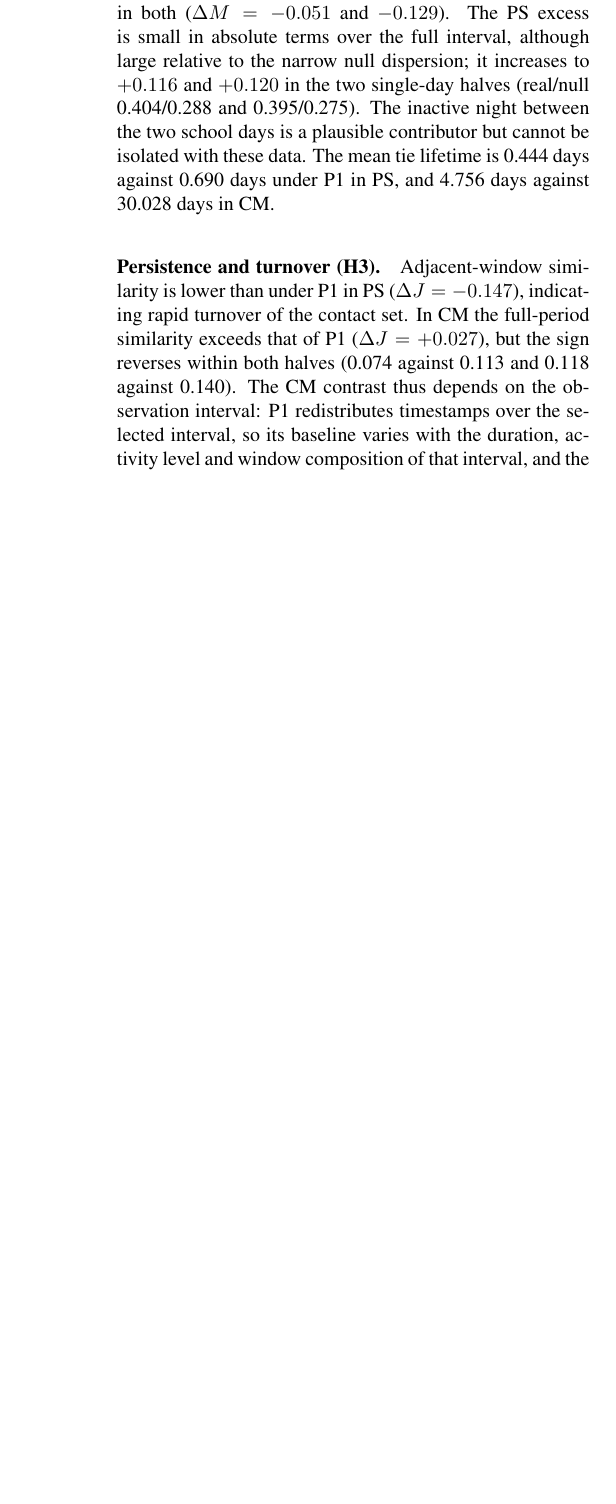
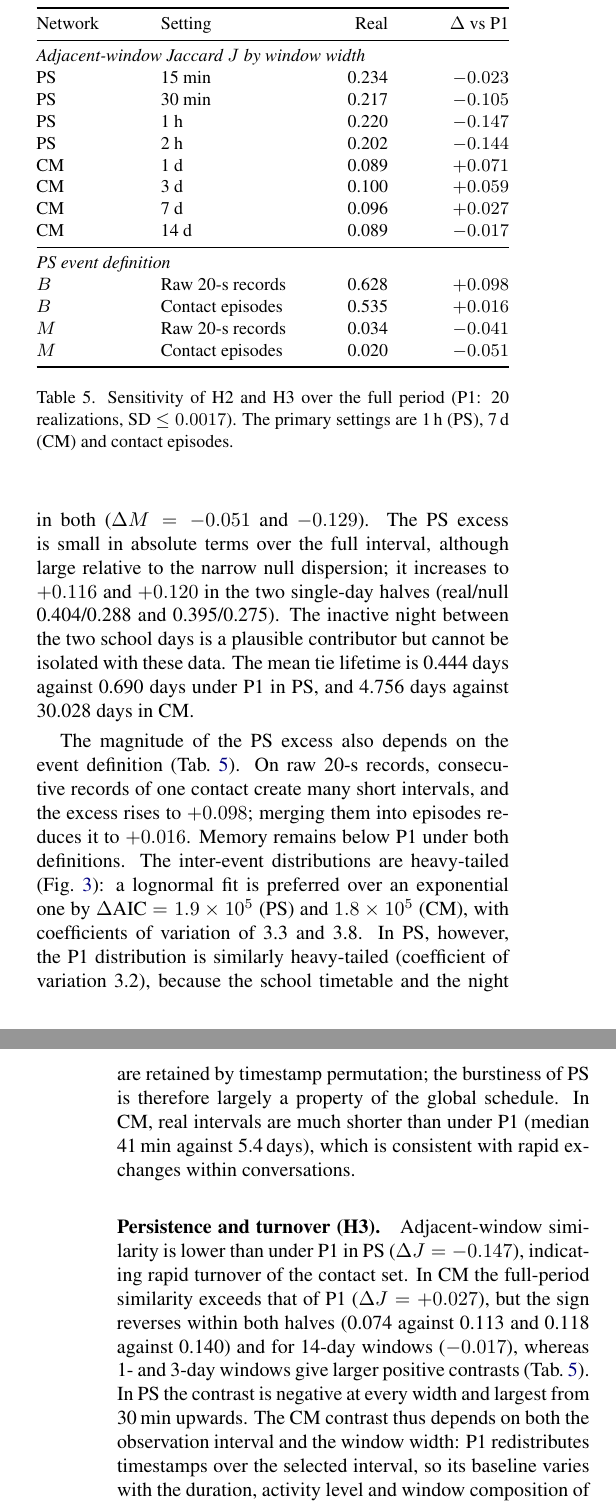
Before and after one commit to Hibanaw/Temporal-Networks-Report, a LaTeX paper (main.tex, which reads sections/results_activity.tex): part of one column of page 8 of 15 before the commit and two parts of the columns of pages 8 and 9 of 16 after it, the two joined at a grey line, cut at the place of the change, the shorter picture padded with empty space. Compiled offline with pdfLaTeX.

Commit message:
Report H2/H3 sensitivity checks and inter-event distributions
Add the checks that Methods already described: adjacent-window Jaccard
at four widths per network, PS raw records versus contact episodes, and
an exponential/lognormal AIC comparison of inter-event times with a
compact CCDF figure. The CM persistence contrast changes sign at 14-day
windows, and the PS burstiness excess depends on the event definition
and is largely reproduced by P1; verdicts, abstract, discussion, cross
summary and conclusion are updated accordingly.

Co-Authored-By: Claude Opus 5.5 <noreply@anthropic.com>

```diff
--- a/sections/results_activity.tex
+++ b/sections/results_activity.tex
@@ -20,3 +20,26 @@ similarity (1-h windows for PS, 7-day windows for CM). The CM repeated-tie fract
 invariant under P1 and therefore descriptive.}\label{tab:burst}
 \end{table}
 
+\begin{table}[t]
+\centering\small
+\begin{tabular*}{\columnwidth}{@{\extracolsep{\fill}}llrr@{}}
+\toprule Network & Setting & Real & $\Delta$ vs P1 \\
+\midrule
+\multicolumn{4}{@{}l}{\emph{Adjacent-window Jaccard $J$ by window width}} \\
+PS & 15 min & 0.234 & $-0.023$ \\
+PS & 30 min & 0.217 & $-0.105$ \\
+PS & 1 h & 0.220 & $-0.147$ \\
+PS & 2 h & 0.202 & $-0.144$ \\
+CM & 1 d & 0.089 & $+0.071$ \\
+CM & 3 d & 0.100 & $+0.059$ \\
+CM & 7 d & 0.096 & $+0.027$ \\
+CM & 14 d & 0.089 & $-0.017$ \\
+\midrule
+\multicolumn{4}{@{}l}{\emph{PS event definition}} \\
+$B$ & Raw 20-s records & 0.628 & $+0.098$ \\
+$B$ & Contact episodes & 0.535 & $+0.016$ \\
+$M$ & Raw 20-s records & 0.034 & $-0.041$ \\
+$M$ & Contact episodes & 0.020 & $-0.051$ \\
+\bottomrule\end{tabular*}
+\caption{Sensitivity of H2 and H3 over the full period (P1: 20 realizations, SD
+$\le0.0017$). The primary settings are 1\,h (PS), 7\,d (CM) and contact episodes.}
@@ -30,11 +64,26 @@ days is a plausible contributor but cannot be isolated with these data. The mean
 lifetime is 0.444 days against 0.690 days under P1 in PS, and 4.756 days against 30.028
 days in CM.
 
+The magnitude of the PS excess also depends on the event definition
+(\cref{tab:activity-sens}). On raw 20-s records, consecutive records of one contact create
+many short intervals, and the excess rises to $+0.098$; merging them into episodes reduces it
+to $+0.016$. Memory remains below P1 under both definitions. The inter-event distributions
+are heavy-tailed (\cref{fig:iet}): a lognormal fit is preferred over an exponential one by
+$\Delta$AIC $=1.9\times10^5$ (PS) and $1.8\times10^5$ (CM), with coefficients of variation
+of 3.3 and 3.8. In PS, however, the P1 distribution is similarly heavy-tailed (coefficient
+of variation 3.2), because the school timetable and the night are retained by timestamp
+permutation; the burstiness of PS is therefore largely a property of the global schedule.
+In CM, real intervals are much shorter than under P1 (median 41\,min against 5.4\,days),
+which is consistent with rapid exchanges within conversations.
+
 \paragraph{Persistence and turnover (H3).}
 Adjacent-window similarity is lower than under P1 in PS ($\Delta J=-0.147$), indicating
 rapid turnover of the contact set. In CM the full-period similarity exceeds that of P1
 ($\Delta J=+0.027$), but the sign reverses within both halves (0.074 against 0.113 and 0.118
-against 0.140). The CM contrast thus depends on the observation interval: P1 redistributes
+against 0.140) and for 14-day windows ($-0.017$), whereas 1- and 3-day windows give larger
+positive contrasts (\cref{tab:activity-sens}). In PS the contrast is negative at every width
+and largest from 30\,min upwards. The CM contrast thus depends on both the observation
+interval and the window width: P1 redistributes
 timestamps over the selected interval, so its baseline varies with the duration, activity
 level and window composition of that interval, and the present comparison does not identify
 which of these factors is responsible. The repeated-tie fraction of CM is invariant under
```
Also changed, not shown: SUPPLEMENT_NOTES.md (+1 -1 lines), main.tex (+2 -1 lines), sections/conclusion.tex (+1 -1 lines), sections/discussion.tex (+2 -1 lines), sections/methods.tex (+2 -1 lines), sections/results_cross.tex (+3 -3 lines), figures/ac_m1_windows.pdf, figures/c_activity_reproduced.pdf, figures/c_iet_ccdf.pdf (added), figures/d_reachability_multistart.pdf, figures/d_sir_event_seeds.pdf, main.pdf, sections/results_activity.tex (21 more changed lines), 1 other file.
